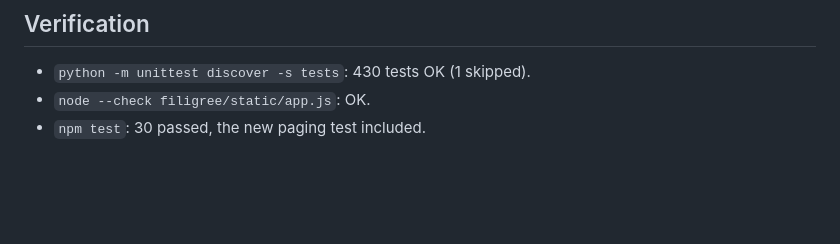
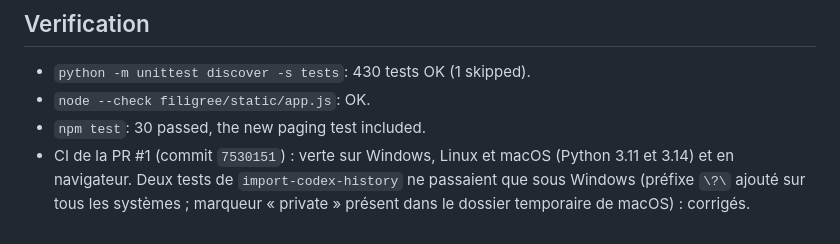
Before and after one commit to TCHINDAJOEL/filigree-memory, a Markdown page: .aiwg/testing/v2-real-history-import.md, the part around the change. Rendered like a GitHub page; blank space fills up the shorter version.

Commit message:
docs(testing): record green CI for the real-history import [skip ci]
Co-Authored-By: Claude Opus 5.5 <noreply@anthropic.com>

```diff
--- a/.aiwg/testing/v2-real-history-import.md
+++ b/.aiwg/testing/v2-real-history-import.md
@@ -176,3 +176,4 @@ None of them is attached by guesswork.
 - `python -m unittest discover -s tests`: 430 tests OK (1 skipped).
 - `node --check filigree/static/app.js`: OK.
 - `npm test`: 30 passed, the new paging test included.
+- CI de la PR #1 (commit `7530151`) : verte sur Windows, Linux et macOS (Python 3.11 et 3.14) et en navigateur. Deux tests de `import-codex-history` ne passaient que sous Windows (préfixe `\?\` ajouté sur tous les systèmes ; marqueur « private » présent dans le dossier temporaire de macOS) : corrigés.
```
